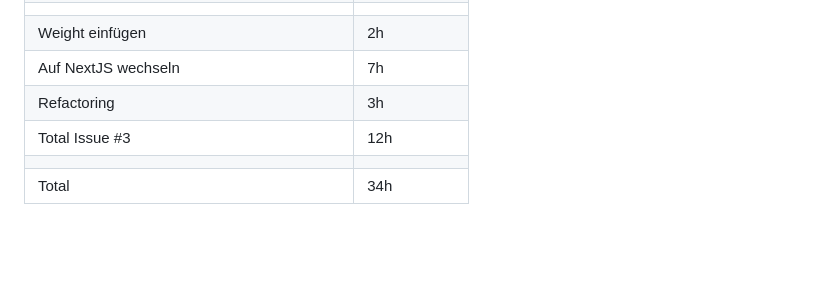
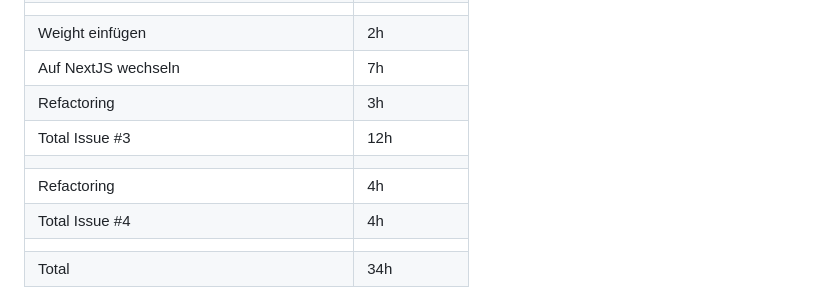
Before and after one commit to mi-classroom/mi-web-technologien-beiboot-ss2024-gutentag2012, a Markdown page: README.md, the part around the change. Drawn GitHub-style; blank space fills up the shorter version.

Commit message:
docs: add timings

```diff
--- a/README.md
+++ b/README.md
@@ -97,6 +97,9 @@ Zum Starten der Anwendung (für Development) müssen folgende Schritte durchgef
 | Refactoring                                 | 3h          |
 | Total Issue #3                              | 12h         |
 |                                             |             |
+| Refactoring                                 | 4h          |
+| Total Issue #4                              | 4h          |
+|                                             |             |
 | Total                                       | 34h         |
 
 ## TODO
```
